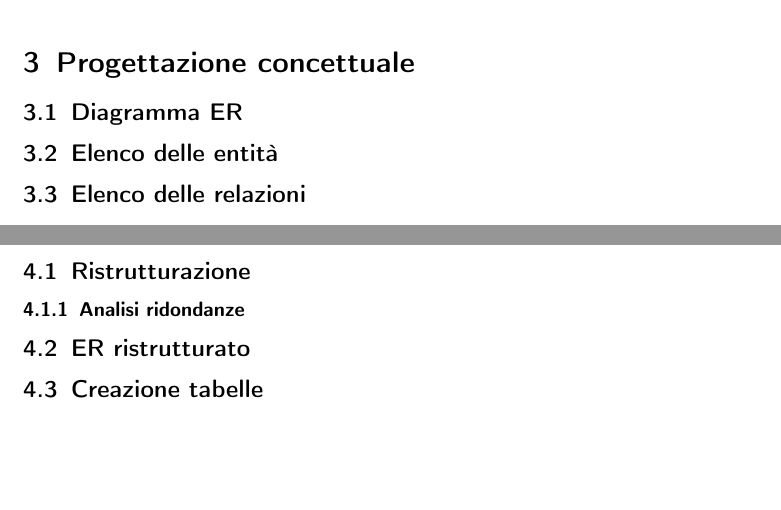
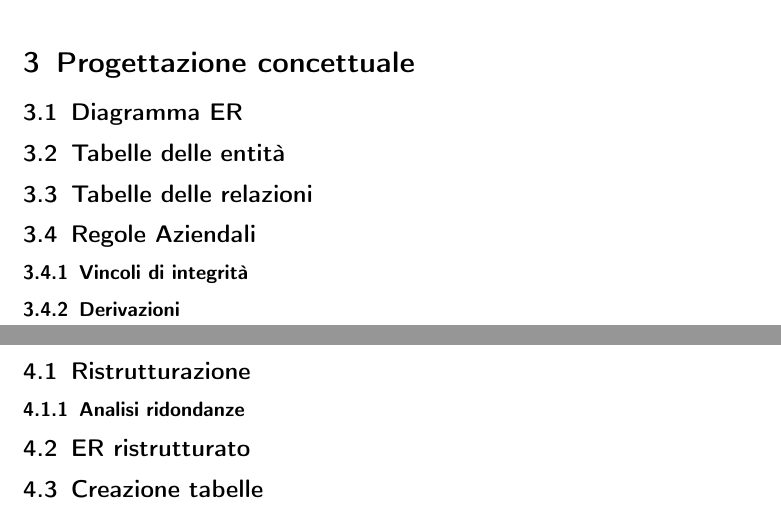
Before and after one commit to bustre/Easy-travel, a LaTeX document (relazione/relazione.tex, which reads relazione/sections/conceptual_desing.tex): two parts of pages 7 and 8 of 10, joined at a grey line, cut so that both start at the same text, the shorter picture padded with empty space. Compiled offline with pdfLaTeX.

Commit message:
Aggiornata relazione parte requisti

```diff
--- a/relazione/sections/conceptual_desing.tex
+++ b/relazione/sections/conceptual_desing.tex
@@ -6,5 +6,11 @@
     \includesvg[width=\textwidth]{assets/ER_concettuale.svg}
     \label{fig:er_conp}
 \end{figure}
-\subsection{Elenco delle entità}
-\subsection{Elenco delle relazioni}
+
+\subsection{Tabelle delle entità}
+
+\subsection{Tabelle delle relazioni}
+
+\subsection{Regole Aziendali}
+\subsubsection{Vincoli di integrità}
+\subsubsection{Derivazioni}
```
Also changed, not shown: relazione/relazione.pdf, relazione/svg-inkscape/ER_concettuale_svg-raw.png, 4 other files.
